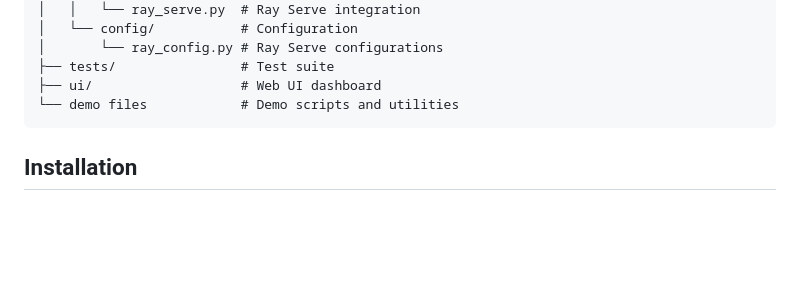
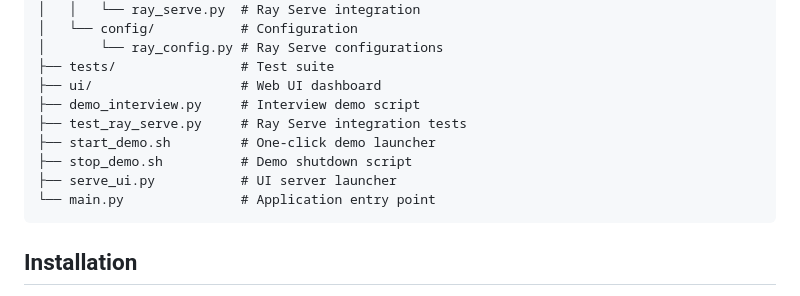
Before and after one commit to hashkanna/mlserve-project, a Markdown page: README.md, the part around the change. GitHub-like rendering; blank space fills up the shorter version.

Commit message:
Update README project structure after cleanup

````diff
--- a/README.md
+++ b/README.md
@@ -48,7 +48,12 @@ mlserve-project/
 │       └── ray_config.py # Ray Serve configurations
 ├── tests/                # Test suite
 ├── ui/                   # Web UI dashboard
-└── demo files            # Demo scripts and utilities
+├── demo_interview.py     # Interview demo script
+├── test_ray_serve.py     # Ray Serve integration tests
+├── start_demo.sh         # One-click demo launcher
+├── stop_demo.sh          # Demo shutdown script
+├── serve_ui.py           # UI server launcher
+└── main.py               # Application entry point
 ```
 
 ## Installation
````
